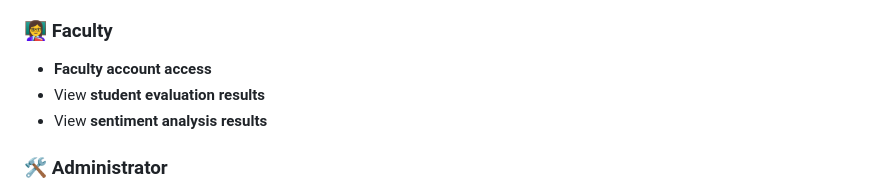
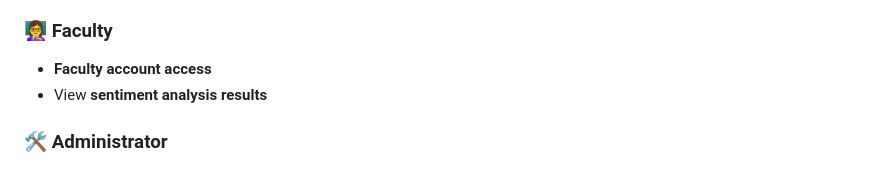
Before and after one commit to rowseiyyyy/Student-Sentiment-Analysis-System, a Markdown page: README.md, the part around the change. Drawn GitHub-style.

```diff
--- a/README.md
+++ b/README.md
@@ -24,7 +24,6 @@ The system collects student evaluations and analyzes open-ended feedback using *
 ### 👩‍🏫 Faculty
 
 * **Faculty account access**
-* View **student evaluation results**
 * View **sentiment analysis results**
 
 ### 🛠️ Administrator
```
